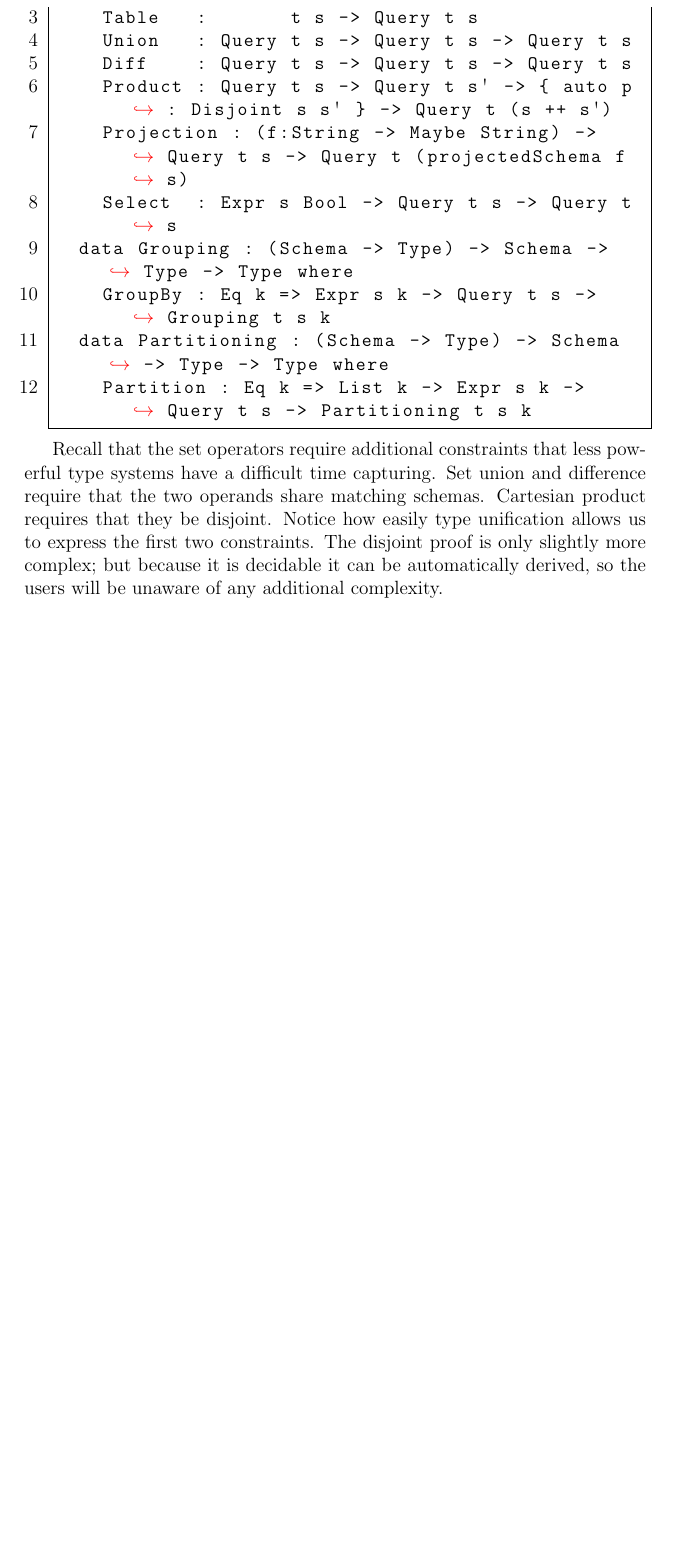
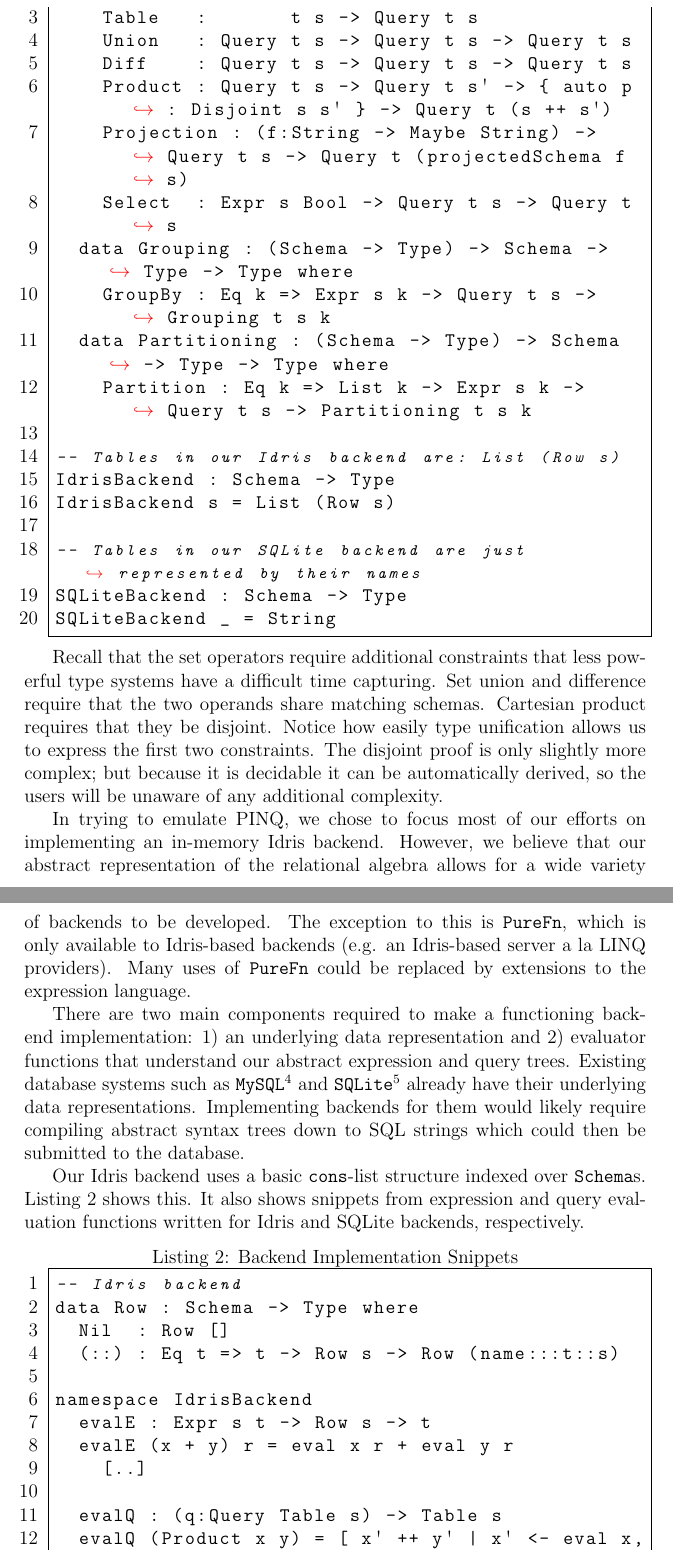
Before and after one commit to cassiebaer/ucph-msc-thesis-dpdt, a LaTeX paper (docs/main.tex): part of page 19 of 29 before the commit and two parts of pages 19 and 20 of 31 after it, the two joined at a grey line, cut so that both start at the same text, the shorter picture padded with empty space. Compiled offline with pdfLaTeX.

Commit message:
Add description of PowerOfPi backends

```diff
--- a/docs/main.tex
+++ b/docs/main.tex
@@ -649,6 +649,14 @@ mutual -- required for mutual definitions
     GroupBy : Eq k => Expr s k -> Query t s -> Grouping t s k
   data Partitioning : (Schema -> Type) -> Schema -> Type -> Type where
     Partition : Eq k => List k -> Expr s k -> Query t s -> Partitioning t s k
+
+-- Tables in our Idris backend are: List (Row s)
+IdrisBackend : Schema -> Type
+IdrisBackend s = List (Row s)
+
+-- Tables in our SQLite backend are just represented by their names
+SQLiteBackend : Schema -> Type
+SQLiteBackend _ = String
 \end{lstlisting}
 
 Recall that the set operators require additional constraints that less powerful type systems have a difficult time capturing.
@@ -658,3 +666,32 @@ Notice how easily type unification allows us to express the first two constraint
 The disjoint proof is only slightly more complex; but because it is decidable it can be automatically derived, so the users will be unaware of any additional complexity.
 
 % TODO : write about backends
+
+In trying to emulate PINQ, we chose to focus most of our efforts on implementing an in-memory Idris backend.
+However, we believe that our abstract representation of the relational algebra allows for a wide variety of backends to be developed.
+The exception to this is \texttt{PureFn}, which is only available to Idris-based backends (e.g. an Idris-based server a la LINQ providers).
+Many uses of \texttt{PureFn} could be replaced by extensions to the expression language.
+
+There are two main components required to make a functioning backend implementation:
+1) an underlying data representation and
+2) evaluator functions that understand our abstract expression and query trees.
+Existing database systems such as \texttt{MySQL}\footnote{https://www.mysql.com/} and \texttt{SQLite}\footnote{https://sqlite.org/} already have their underlying data representations.
+Implementing backends for them would likely require compiling abstract syntax trees down to SQL strings which could then be submitted to the database.
+
+Our Idris backend uses a basic \texttt{cons}-list structure indexed over \texttt{Schema}s.
+Listing~\ref{lst:idris_backend} shows this.
+It also shows snippets from expression and query evaluation functions written for Idris and SQLite backends, respectively.
+
+\begin{lstlisting}[caption={Backend Implementation Snippets},label={lst:idris_backend}]
+-- Idris backend
+data Row : Schema -> Type where
+  Nil  : Row []
+  (::) : Eq t => t -> Row s -> Row (name:::t::s)
+
+namespace IdrisBackend
+  evalE : Expr s t -> Row s -> t
+  evalE (x + y) r = eval x r + eval y r
+    [..]
+
+  evalQ : (q:Query Table s) -> Table s
+  evalQ (Product x y) = [ x' ++ y' | x' <- eval x, y' <- eval y ]
```
Also changed, not shown: docs/main.tex (11 more changed lines).
